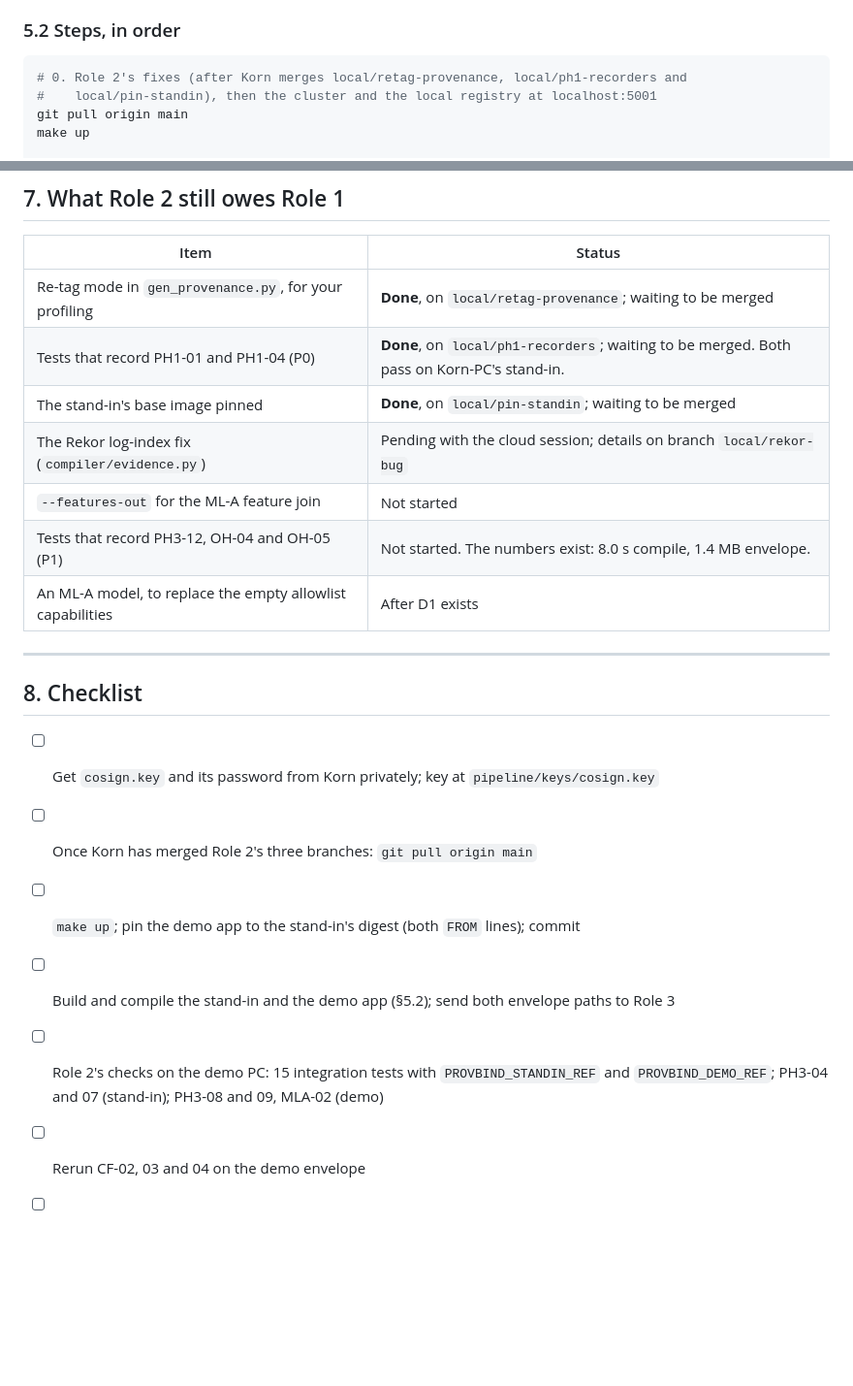
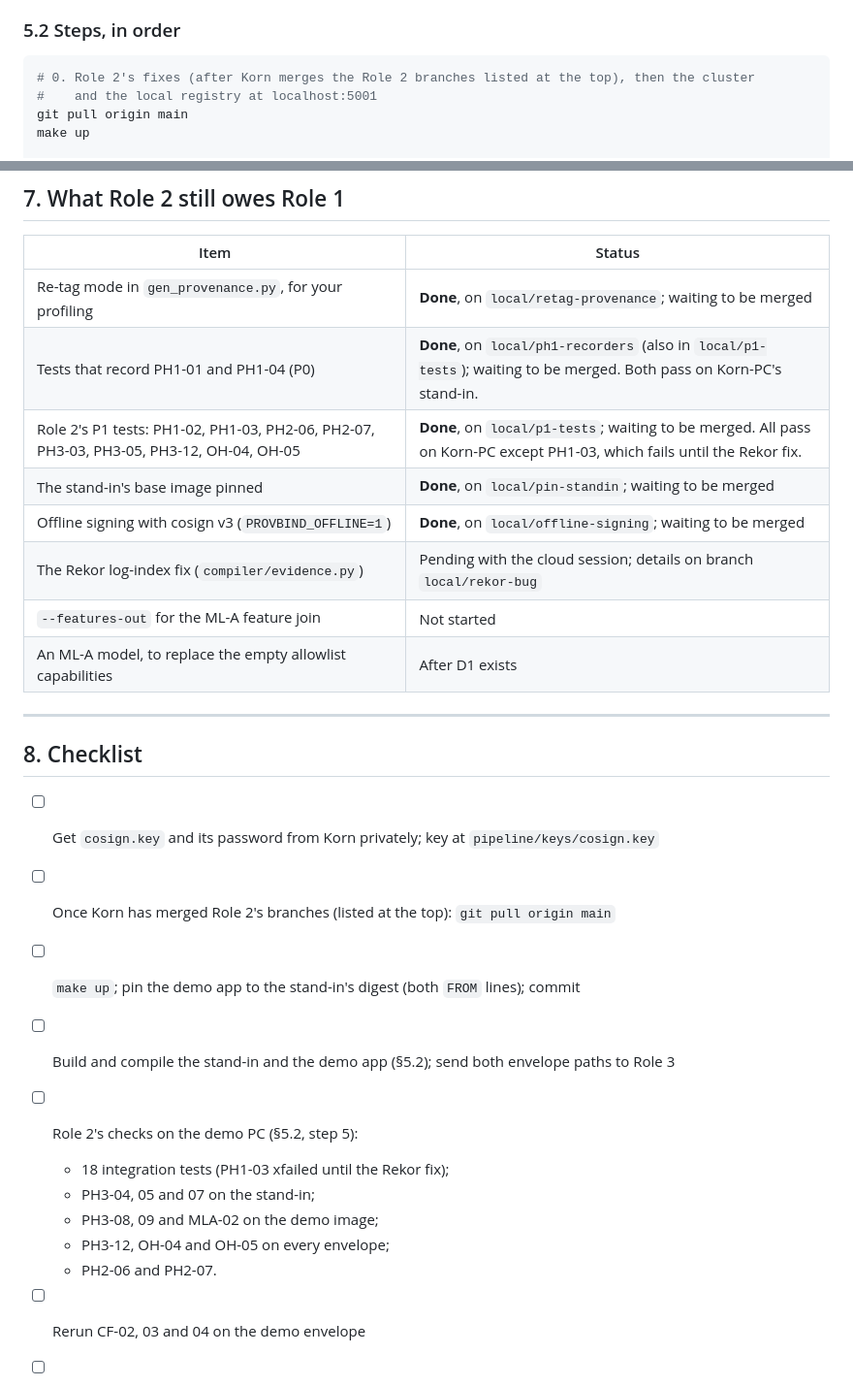
Before and after one commit to Krittakorn-Saetia/Provbind, a Markdown page: docs/ROLE2-HANDOFF-TO-ROLE1.md, 2 parts joined by grey strips. Shown at 97% size. GitHub-like rendering; blank space fills up the shorter version.

````diff
--- a/docs/ROLE2-HANDOFF-TO-ROLE1.md
+++ b/docs/ROLE2-HANDOFF-TO-ROLE1.md
@@ -146,8 +148,8 @@ This matches the plan's prediction (§6.2): the filter saves memory but costs lo
 ### 5.2 Steps, in order
 
 ```bash
-# 0. Role 2's fixes (after Korn merges local/retag-provenance, local/ph1-recorders and
-#    local/pin-standin), then the cluster and the local registry at localhost:5001
+# 0. Role 2's fixes (after Korn merges the Role 2 branches listed at the top), then the cluster
+#    and the local registry at localhost:5001
 git pull origin main
 make up
 
@@ -249,11 +285,12 @@ So every corpus image would have been left without a signed provenance. Role 2's
 | Item | Status |
 |---|---|
 | Re-tag mode in `gen_provenance.py`, for your profiling | **Done**, on `local/retag-provenance`; waiting to be merged |
-| Tests that record PH1-01 and PH1-04 (P0) | **Done**, on `local/ph1-recorders`; waiting to be merged. Both pass on Korn-PC's stand-in. |
+| Tests that record PH1-01 and PH1-04 (P0) | **Done**, on `local/ph1-recorders` (also in `local/p1-tests`); waiting to be merged. Both pass on Korn-PC's stand-in. |
+| Role 2's P1 tests: PH1-02, PH1-03, PH2-06, PH2-07, PH3-03, PH3-05, PH3-12, OH-04, OH-05 | **Done**, on `local/p1-tests`; waiting to be merged. All pass on Korn-PC except PH1-03, which fails until the Rekor fix. |
 | The stand-in's base image pinned | **Done**, on `local/pin-standin`; waiting to be merged |
+| Offline signing with cosign v3 (`PROVBIND_OFFLINE=1`) | **Done**, on `local/offline-signing`; waiting to be merged |
 | The Rekor log-index fix (`compiler/evidence.py`) | Pending with the cloud session; details on branch `local/rekor-bug` |
 | `--features-out` for the ML-A feature join | Not started |
-| Tests that record PH3-12, OH-04 and OH-05 (P1) | Not started. The numbers exist: 8.0 s compile, 1.4 MB envelope. |
 | An ML-A model, to replace the empty allowlist capabilities | After D1 exists |
 
 ---
@@ -261,10 +298,15 @@ So every corpus image would have been left without a signed provenance. Role 2's
 ## 8. Checklist
 
 - [ ] Get `cosign.key` and its password from Korn privately; key at `pipeline/keys/cosign.key`
-- [ ] Once Korn has merged Role 2's three branches: `git pull origin main`
+- [ ] Once Korn has merged Role 2's branches (listed at the top): `git pull origin main`
 - [ ] `make up`; pin the demo app to the stand-in's digest (both `FROM` lines); commit
 - [ ] Build and compile the stand-in and the demo app (§5.2); send both envelope paths to Role 3
-- [ ] Role 2's checks on the demo PC: 15 integration tests with `PROVBIND_STANDIN_REF` and `PROVBIND_DEMO_REF`; PH3-04 and 07 (stand-in); PH3-08 and 09, MLA-02 (demo)
+- [ ] Role 2's checks on the demo PC (§5.2, step 5):
+  - 18 integration tests (PH1-03 xfailed until the Rekor fix);
+  - PH3-04, 05 and 07 on the stand-in;
+  - PH3-08, 09 and MLA-02 on the demo image;
+  - PH3-12, OH-04 and OH-05 on every envelope;
+  - PH2-06 and PH2-07.
 - [ ] Rerun CF-02, 03 and 04 on the demo envelope
 - [ ] Write the **trust-2** script (P0)
 - [ ] Add a test for **MLA-03** (P0)
````
Also changed, not shown: other parts of docs/ROLE2-HANDOFF-TO-ROLE1.md (+48 -12 lines).
